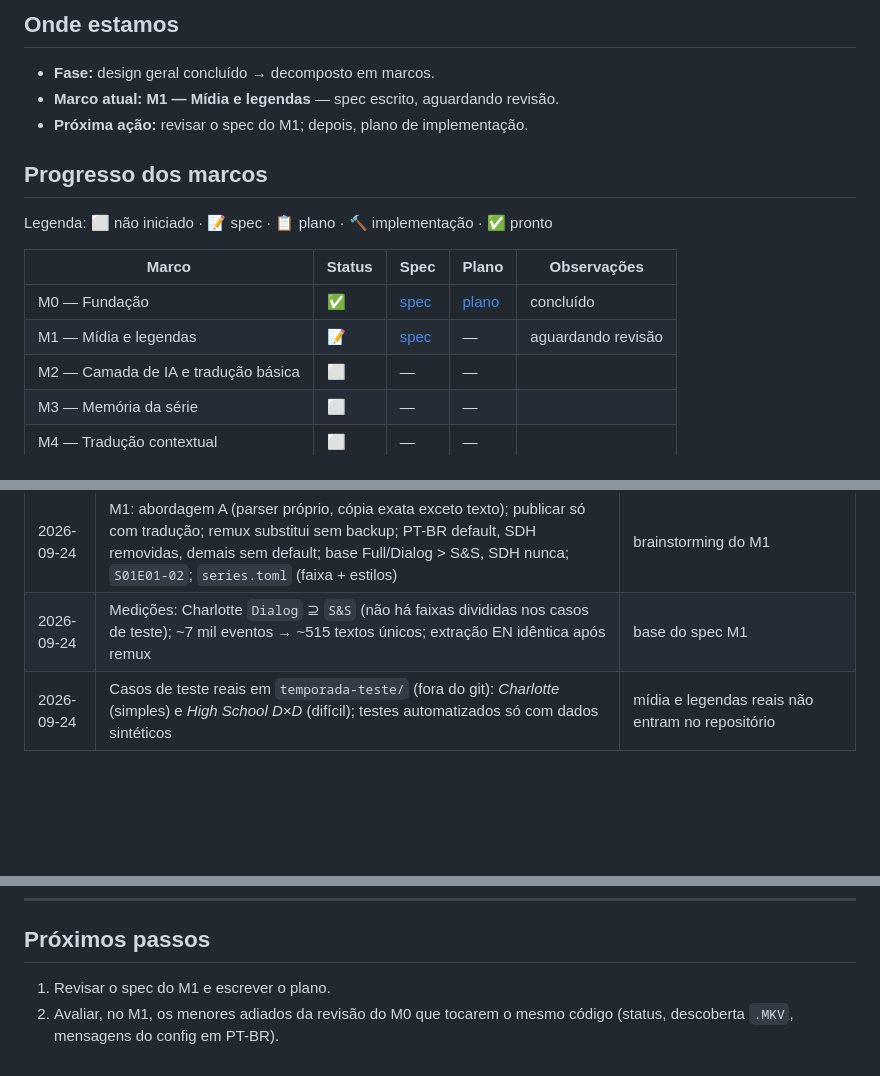
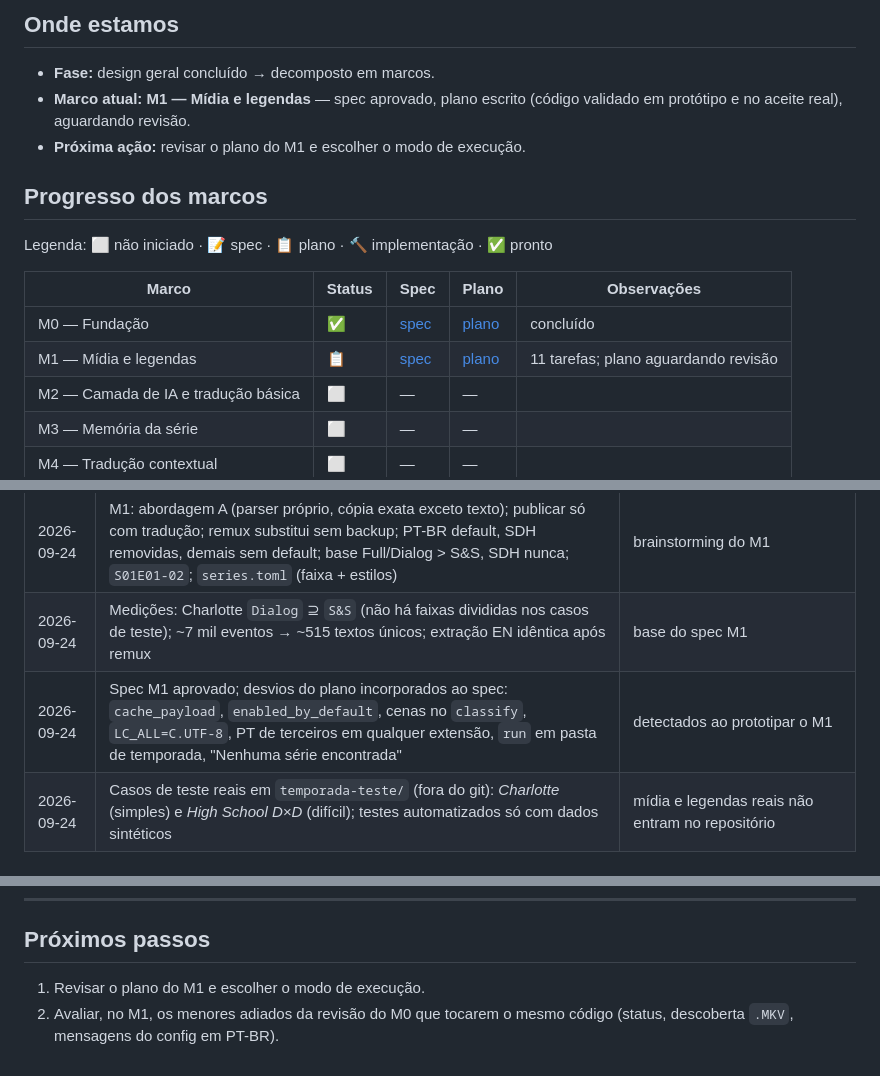
Before and after one commit to FM0Ura/TranslaterAny, a Markdown page: STATE.md, 3 parts joined by grey strips. Rendered like a GitHub page; blank space fills up the shorter version.

Commit message:
docs(m1): plano de implementação e desvios incorporados ao spec
Co-Authored-By: Claude Opus 5.5 <noreply@anthropic.com>
Claude-Session: https://claude.ai/code/session_01KbjEK4hjffGhWESfY9tcLd

```diff
--- a/STATE.md
+++ b/STATE.md
@@ -10,8 +10,8 @@
 ## Onde estamos
 
 - **Fase:** design geral concluído → decomposto em marcos.
-- **Marco atual:** **M1 — Mídia e legendas** — spec escrito, aguardando revisão.
-- **Próxima ação:** revisar o spec do M1; depois, plano de implementação.
+- **Marco atual:** **M1 — Mídia e legendas** — spec aprovado, plano escrito (código validado em protótipo e no aceite real), aguardando revisão.
+- **Próxima ação:** revisar o plano do M1 e escolher o modo de execução.
 
 ## Progresso dos marcos
 
@@ -20,7 +20,7 @@ Legenda: ⬜ não iniciado · 📝 spec · 📋 plano · 🔨 implementação ·
 | Marco | Status | Spec | Plano | Observações |
 |---|---|---|---|---|
 | M0 — Fundação | ✅ | [spec](docs/superpowers/specs/2026-09-24-m0-fundacao-design.md) | [plano](docs/superpowers/plans/2026-09-24-m0-fundacao.md) | concluído |
-| M1 — Mídia e legendas | 📝 | [spec](docs/superpowers/specs/2026-09-24-m1-midia-legendas-design.md) | — | aguardando revisão |
+| M1 — Mídia e legendas | 📋 | [spec](docs/superpowers/specs/2026-09-24-m1-midia-legendas-design.md) | [plano](docs/superpowers/plans/2026-09-24-m1-midia-legendas.md) | 11 tarefas; plano aguardando revisão |
 | M2 — Camada de IA e tradução básica | ⬜ | — | — | |
 | M3 — Memória da série | ⬜ | — | — | |
 | M4 — Tradução contextual | ⬜ | — | — | |
@@ -67,6 +67,7 @@ Legenda: ⬜ não iniciado · 📝 spec · 📋 plano · 🔨 implementação ·
 | 2026-09-24 | M0 executado (modo direto): 101 testes, aceite nas duas séries de teste (14 e 65 episódios), interrupção real com SIGINT retomada corretamente | Ctrl+C durante a importação dos módulos (antes de o comando começar) ainda mostra traceback — avaliado na revisão final |
 | 2026-09-24 | M1: abordagem A (parser próprio, cópia exata exceto texto); publicar só com tradução; remux substitui sem backup; PT-BR default, SDH removidas, demais sem default; base Full/Dialog > S&S, SDH nunca; `S01E01-02`; `series.toml` (faixa + estilos) | brainstorming do M1 |
 | 2026-09-24 | Medições: Charlotte `Dialog` ⊇ `S&S` (não há faixas divididas nos casos de teste); ~7 mil eventos → ~515 textos únicos; extração EN idêntica após remux | base do spec M1 |
+| 2026-09-24 | Spec M1 aprovado; desvios do plano incorporados ao spec: `cache_payload`, `enabled_by_default`, cenas no `classify`, `LC_ALL=C.UTF-8`, PT de terceiros em qualquer extensão, `run` em pasta de temporada, "Nenhuma série encontrada" | detectados ao prototipar o M1 |
 | 2026-09-24 | Casos de teste reais em `temporada-teste/` (fora do git): *Charlotte* (simples) e *High School D×D* (difícil); testes automatizados só com dados sintéticos | mídia e legendas reais não entram no repositório |
 
 ---
@@ -131,5 +132,5 @@ Local: `temporada-teste/` (ignorada pelo git — **nunca versionar mídia nem tr
 
 ## Próximos passos
 
-1. Revisar o spec do M1 e escrever o plano.
+1. Revisar o plano do M1 e escolher o modo de execução.
 2. Avaliar, no M1, os menores adiados da revisão do M0 que tocarem o mesmo código (status, descoberta `.MKV`, mensagens do config em PT-BR).
```
Also changed, not shown: 2 other files.
